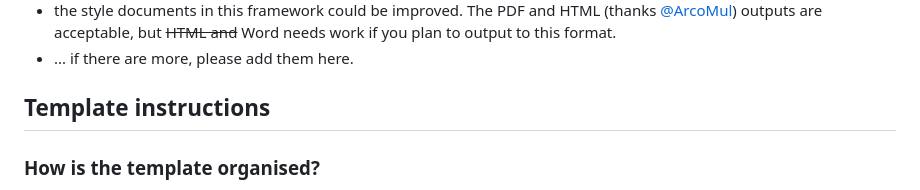
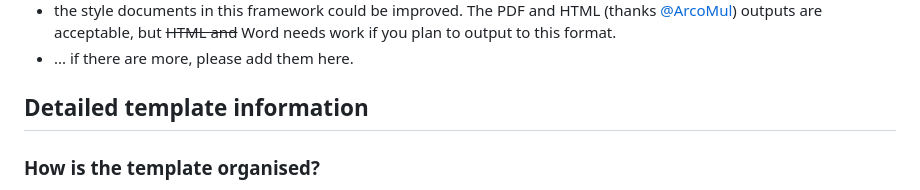
Before and after one commit to tompollard/phd_thesis_markdown, a Markdown page: README.md, the part around the change. Rendered like a GitHub page.

```diff
--- a/README.md
+++ b/README.md
@@ -67,7 +67,7 @@ There are some minor annoyances:
 - the style documents in this framework could be improved. The PDF and HTML (thanks [@ArcoMul](https://github.com/ArcoMul)) outputs are acceptable, but ~~HTML and~~ Word needs work if you plan to output to this format.
 - ... if there are more, please add them here.
 
-## Template instructions
+## Detailed template information
 
 ### How is the template organised?
 
```
